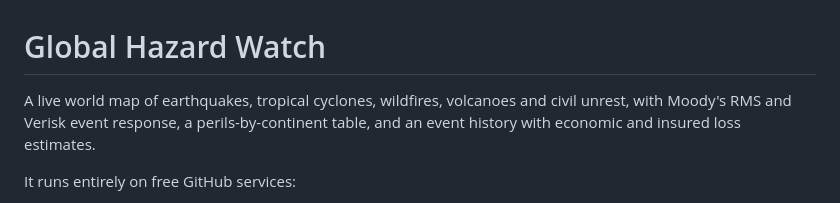
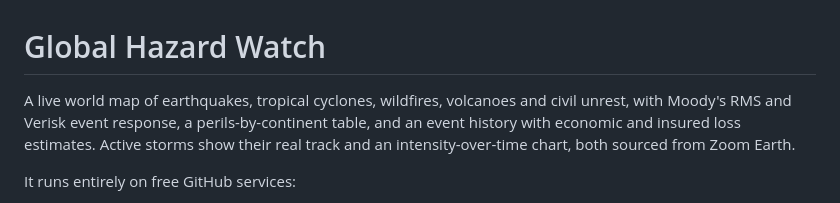
Before and after one commit to bijukottaratil/GHW, a Markdown page: README.md, the part around the change. Rendered like a GitHub page.

Commit message:
Mention Zoom Earth storm tracks in README

```diff
--- a/README.md
+++ b/README.md
@@ -1,6 +1,6 @@
 # Global Hazard Watch
 
-A live world map of earthquakes, tropical cyclones, wildfires, volcanoes and civil unrest, with Moody's RMS and Verisk event response, a perils-by-continent table, and an event history with economic and insured loss estimates.
+A live world map of earthquakes, tropical cyclones, wildfires, volcanoes and civil unrest, with Moody's RMS and Verisk event response, a perils-by-continent table, and an event history with economic and insured loss estimates. Active storms show their real track and an intensity-over-time chart, both sourced from Zoom Earth.
 
 It runs entirely on free GitHub services:
 
```
